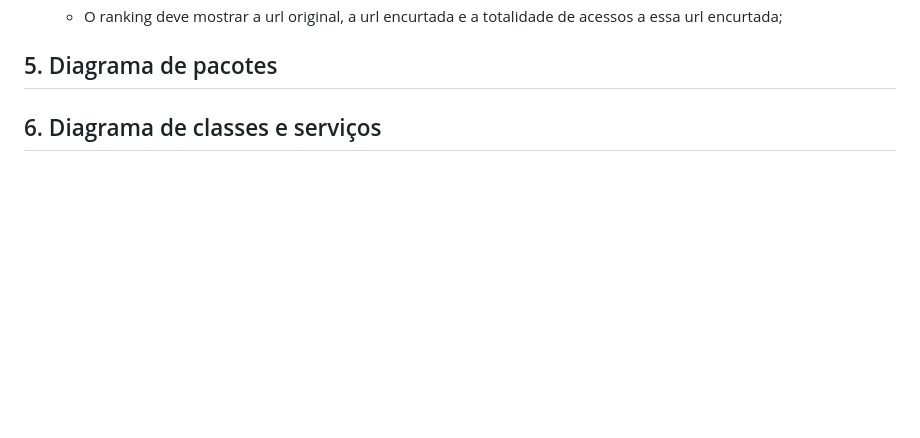
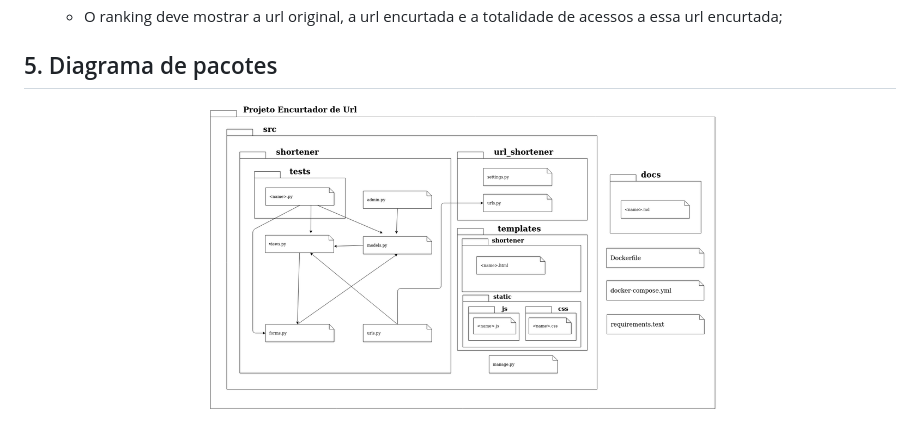
Before and after one commit to jonatas1n/encurtador-de-links, a Markdown page: docs/architecture_document.md, the part around the change. GitHub-like rendering; pictures changed too: docs/images/diagrama_de_pacotes.png (added); blank space fills up the shorter version.

Commit message:
#4 Add package diagram

```diff
--- a/docs/architecture_document.md
+++ b/docs/architecture_document.md
@@ -68,4 +68,4 @@ O sistema terá uma cobertura mínima de testes de 90%, buscando garantir que su
 
 ## 5. Diagrama de pacotes
 
-## 6. Diagrama de classes e serviços
+![Diagrama_de_Pacotes](images/diagrama_de_pacotes.png)
```
